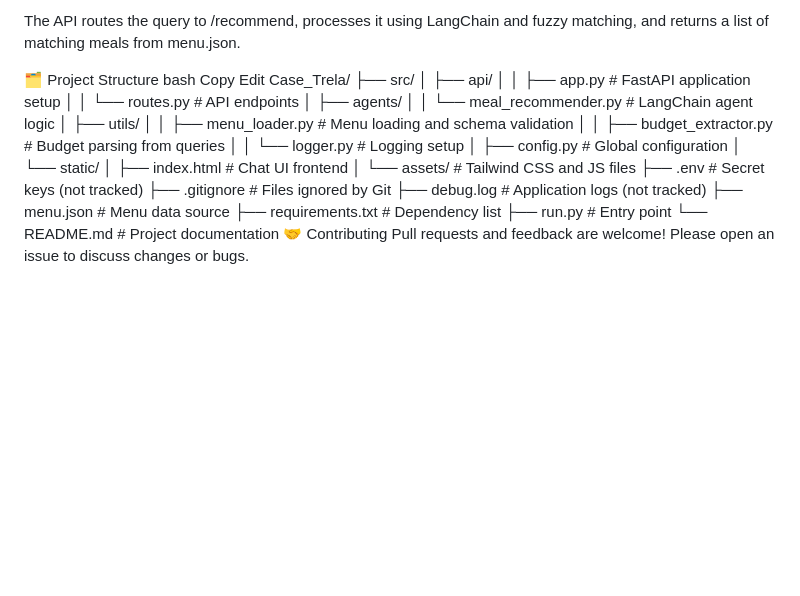
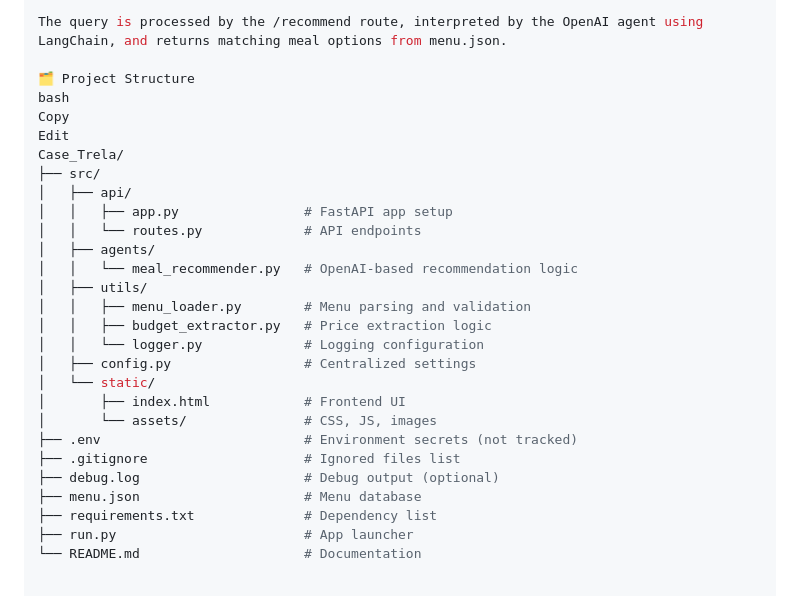
Before and after one commit to pedrowilian/Case_Trela, a Markdown page: README.md, the part around the change printed below. Drawn GitHub-style; blank space fills up the shorter version.

```diff
--- a/README.md
+++ b/README.md
@@ -87,5 +97,5 @@ Algo sem lactose com peixe
 
-The API routes the query to /recommend, processes it using LangChain and fuzzy matching, and returns a list of matching meals from menu.json.
+The query is processed by the /recommend route, interpreted by the OpenAI agent using LangChain, and returns matching meal options from menu.json.
 
 🗂 Project Structure
 bash
@@ -94,24 +104,22 @@ Edit
 Case_Trela/
 ├── src/
 │   ├── api/
-│   │   ├── app.py                # FastAPI application setup
+│   │   ├── app.py                # FastAPI app setup
 │   │   └── routes.py             # API endpoints
 │   ├── agents/
-│   │   └── meal_recommender.py   # LangChain agent logic
+│   │   └── meal_recommender.py   # OpenAI-based recommendation logic
 │   ├── utils/
-│   │   ├── menu_loader.py        # Menu loading and schema validation
-│   │   ├── budget_extractor.py   # Budget parsing from queries
-│   │   └── logger.py             # Logging setup
-│   ├── config.py                 # Global configuration
+│   │   ├── menu_loader.py        # Menu parsing and validation
+│   │   ├── budget_extractor.py   # Price extraction logic
+│   │   └── logger.py             # Logging configuration
+│   ├── config.py                 # Centralized settings
 │   └── static/
-│       ├── index.html            # Chat UI frontend
-│       └── assets/               # Tailwind CSS and JS files
-├── .env                          # Secret keys (not tracked)
-├── .gitignore                    # Files ignored by Git
-├── debug.log                     # Application logs (not tracked)
-├── menu.json                     # Menu data source
+│       ├── index.html            # Frontend UI
+│       └── assets/               # CSS, JS, images
+├── .env                          # Environment secrets (not tracked)
+├── .gitignore                    # Ignored files list
+├── debug.log                     # Debug output (optional)
+├── menu.json                     # Menu database
 ├── requirements.txt              # Dependency list
-├── run.py                        # Entry point
-└── README.md                     # Project documentation
-🤝 Contributing
-Pull requests and feedback are welcome! Please open an issue to discuss changes or bugs.
+├── run.py                        # App launcher
+└── README.md                     # Documentation
```
Also changed, not shown: other parts of README.md (+43 -33 lines).
